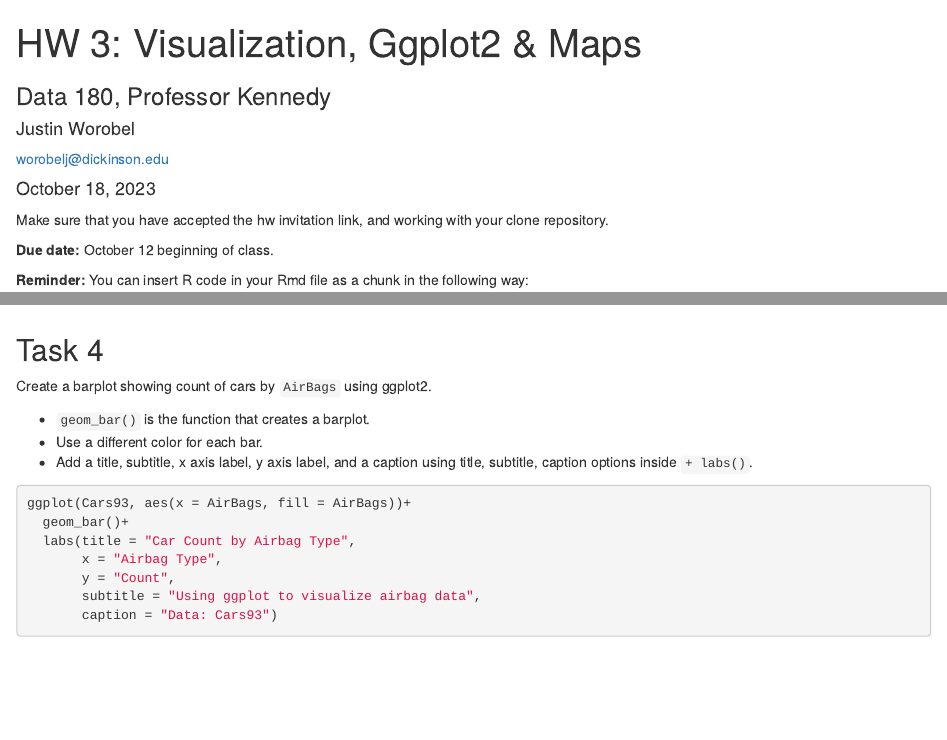
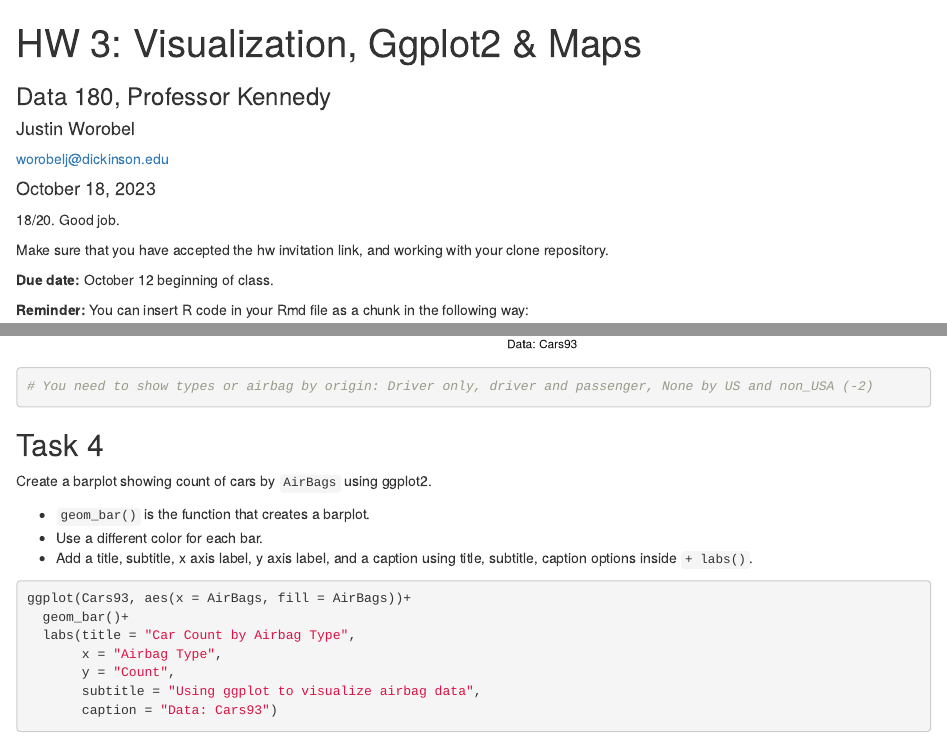
Before and after one commit to JustinWorobel/Data180-Justin-Worobel, an R Markdown document (hw3/hw3.Rmd): the page in a window 1100 px wide, from its top, and a second part further down, joined at a grey line. Rendered offline with R 4.5, knitr and Pandoc, with nearby package versions; some code elsewhere in the file could not run offline.

Commit message:
Graded HW. Please close or merge pull request.

````diff
--- a/hw3/hw3.Rmd
+++ b/hw3/hw3.Rmd
@@ -8,6 +8,7 @@ date: '`r format(Sys.Date(), "%B %d, %Y")`' # no need to change date since this
 output:
   html_document
 ---
+18/20. Good job.
 
 Make sure that you have accepted the hw invitation link, and working with your clone repository.
 
@@ -77,6 +78,8 @@ ggplot(Cars93, aes(x = EngineSize, y = MPG.city, color = Type)) +
          labs(x = "Engine Size", y = "MPG City", subtitle = "using ggplot to visulaize relationship", caption = "Data: Cars93") +
   ggtitle("Scatterplot of Engine Size vs. MPG City")+
   geom_smooth(method = "lm", se = FALSE, linetype = "dashed", color = "red")
+
+# You need to show types or airbag by origin: Driver only, driver and passenger, None by US and non_USA (-2)
 ```
 
 ## Task 4
````
Also changed, not shown: hw3/hw3.html.
